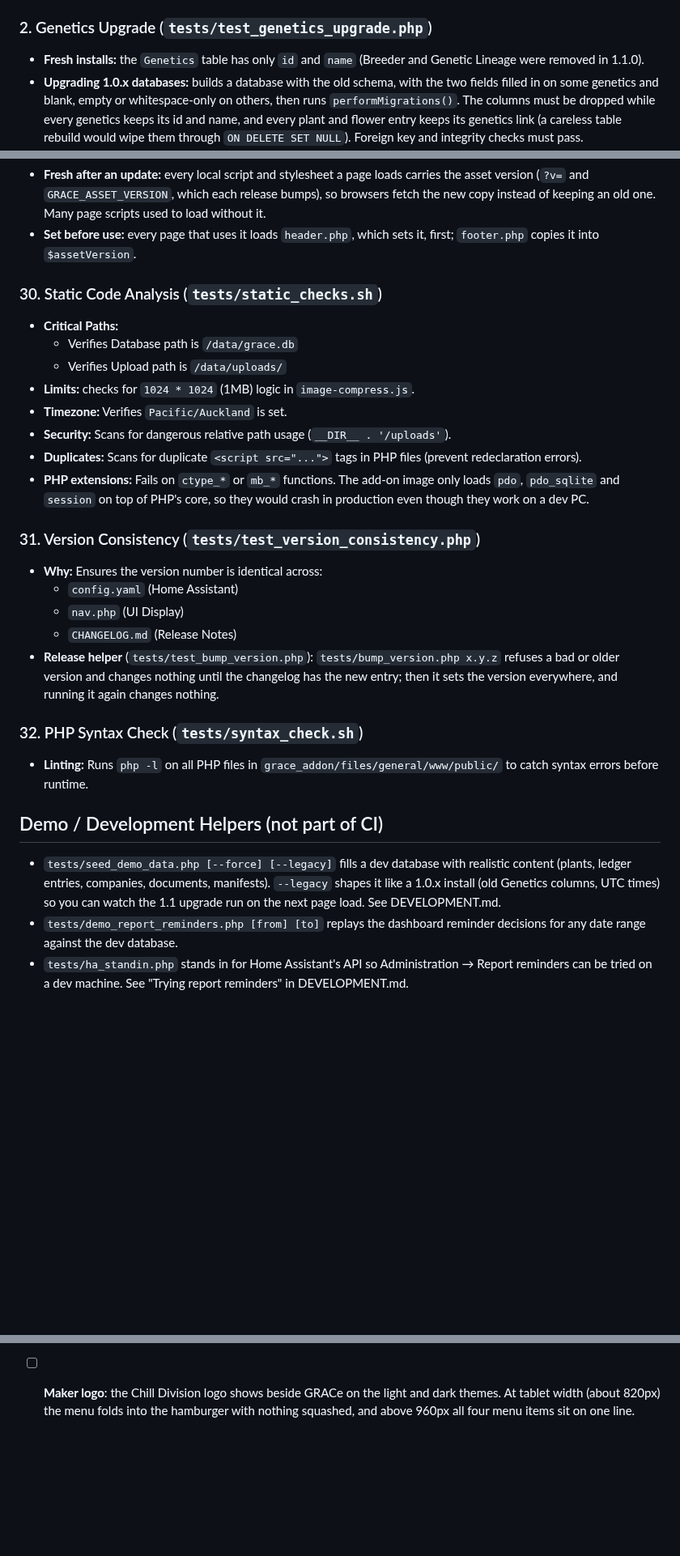
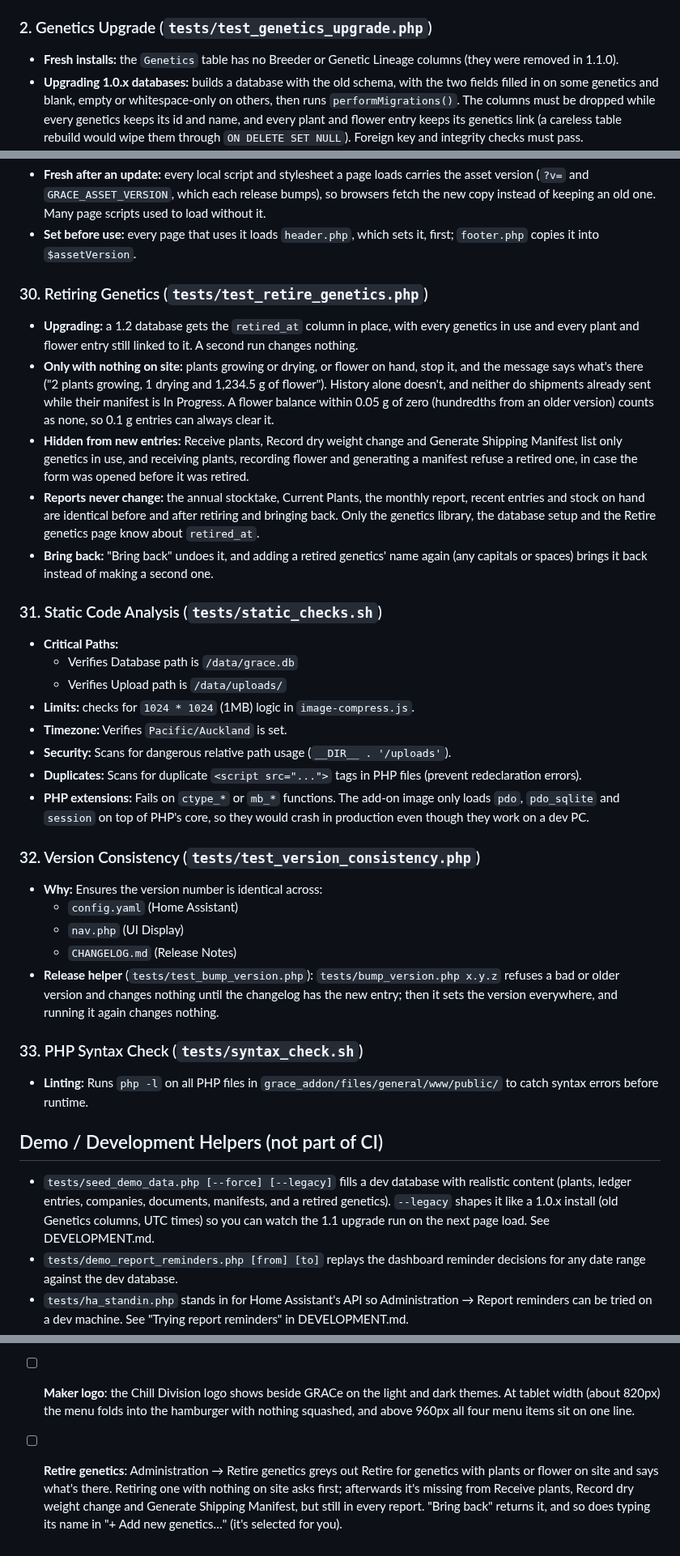
Before and after one commit to Chill-Division/GRACe_repo, a Markdown page: TESTING.md, 3 parts joined by grey strips. Shown at 81% size. Drawn GitHub-style; blank space fills up the shorter version.

```diff
--- a/TESTING.md
+++ b/TESTING.md
@@ -33,7 +33,7 @@ The shell checks (PHP syntax and duplicate script tags) fail the run when they f
 *   **Schema Check:** Ensures `init_db.php` creates the expected modern schema.
 
 ### 2. Genetics Upgrade (`tests/test_genetics_upgrade.php`)
-*   **Fresh installs:** the `Genetics` table has only `id` and `name` (Breeder and Genetic Lineage were removed in 1.1.0).
+*   **Fresh installs:** the `Genetics` table has no Breeder or Genetic Lineage columns (they were removed in 1.1.0).
 *   **Upgrading 1.0.x databases:** builds a database with the old schema, with the two fields filled in on some genetics and blank, empty or whitespace-only on others, then runs `performMigrations()`. The columns must be dropped while every genetics keeps its id and name, and every plant and flower entry keeps its genetics link (a careless table rebuild would wipe them through `ON DELETE SET NULL`). Foreign key and integrity checks must pass.
 *   **Nothing typed is lost:** filled-in values are kept in `LegacyGeneticsDetails`; blanks are not.
 *   **Safe to repeat:** a second run changes nothing, adding genetics and the stocktake reports keep working, and on SQLite older than 3.35 the columns are left in place instead.
@@ -179,7 +179,14 @@ The shell checks (PHP syntax and duplicate script tags) fail the run when they f
 *   **Fresh after an update:** every local script and stylesheet a page loads carries the asset version (`?v=` and `GRACE_ASSET_VERSION`, which each release bumps), so browsers fetch the new copy instead of keeping an old one. Many page scripts used to load without it.
 *   **Set before use:** every page that uses it loads `header.php`, which sets it, first; `footer.php` copies it into `$assetVersion`.
 
-### 30. Static Code Analysis (`tests/static_checks.sh`)
+### 30. Retiring Genetics (`tests/test_retire_genetics.php`)
+*   **Upgrading:** a 1.2 database gets the `retired_at` column in place, with every genetics in use and every plant and flower entry still linked to it. A second run changes nothing.
+*   **Only with nothing on site:** plants growing or drying, or flower on hand, stop it, and the message says what's there ("2 plants growing, 1 drying and 1,234.5 g of flower"). History alone doesn't, and neither do shipments already sent while their manifest is In Progress. A flower balance within 0.05 g of zero (hundredths from an older version) counts as none, so 0.1 g entries can always clear it.
+*   **Hidden from new entries:** Receive plants, Record dry weight change and Generate Shipping Manifest list only genetics in use, and receiving plants, recording flower and generating a manifest refuse a retired one, in case the form was opened before it was retired.
+*   **Reports never change:** the annual stocktake, Current Plants, the monthly report, recent entries and stock on hand are identical before and after retiring and bringing back. Only the genetics library, the database setup and the Retire genetics page know about `retired_at`.
+*   **Bring back:** "Bring back" undoes it, and adding a retired genetics' name again (any capitals or spaces) brings it back instead of making a second one.
+
+### 31. Static Code Analysis (`tests/static_checks.sh`)
 *   **Critical Paths:**
     *   Verifies Database path is `/data/grace.db`
     *   Verifies Upload path is `/data/uploads/`
@@ -189,19 +196,19 @@ The shell checks (PHP syntax and duplicate script tags) fail the run when they f
 *   **Duplicates:** Scans for duplicate `<script src="...">` tags in PHP files (prevent redeclaration errors).
 *   **PHP extensions:** Fails on `ctype_*` or `mb_*` functions. The add-on image only loads `pdo`, `pdo_sqlite` and `session` on top of PHP's core, so they would crash in production even though they work on a dev PC.
 
-### 31. Version Consistency (`tests/test_version_consistency.php`)
+### 32. Version Consistency (`tests/test_version_consistency.php`)
 *   **Why:** Ensures the version number is identical across:
     *   `config.yaml` (Home Assistant)
     *   `nav.php` (UI Display)
     *   `CHANGELOG.md` (Release Notes)
 *   **Release helper** (`tests/test_bump_version.php`): `tests/bump_version.php x.y.z` refuses a bad or older version and changes nothing until the changelog has the new entry; then it sets the version everywhere, and running it again changes nothing.
 
-### 32. PHP Syntax Check (`tests/syntax_check.sh`)
+### 33. PHP Syntax Check (`tests/syntax_check.sh`)
 *   **Linting:** Runs `php -l` on all PHP files in `grace_addon/files/general/www/public/` to catch syntax errors before runtime.
 
 ## Demo / Development Helpers (not part of CI)
 
-*   `tests/seed_demo_data.php [--force] [--legacy]` fills a dev database with realistic content (plants, ledger entries, companies, documents, manifests). `--legacy` shapes it like a 1.0.x install (old Genetics columns, UTC times) so you can watch the 1.1 upgrade run on the next page load. See DEVELOPMENT.md.
+*   `tests/seed_demo_data.php [--force] [--legacy]` fills a dev database with realistic content (plants, ledger entries, companies, documents, manifests, and a retired genetics). `--legacy` shapes it like a 1.0.x install (old Genetics columns, UTC times) so you can watch the 1.1 upgrade run on the next page load. See DEVELOPMENT.md.
 *   `tests/demo_report_reminders.php [from] [to]` replays the dashboard reminder decisions for any date range against the dev database.
 *   `tests/ha_standin.php` stands in for Home Assistant's API so Administration → Report reminders can be tried on a dev machine. See "Trying report reminders" in DEVELOPMENT.md.
 *   `tests/capture_screenshots.ps1 [-Only name,name]` (Windows, headless Edge) retakes the screenshots in `docs/screenshots/` from the dev server, including the "What's new" pop-up. See "Refresh the screenshots" in DEVELOPMENT.md.
@@ -226,3 +233,4 @@ The CI suite is PHP-only, so browser behaviours still need a manual pass
 *   [ ] **Manifest plants**: generate a plant manifest to an external company with "Then mark these plants as sent" on. Harvest / Destroy / Send opens with that many plants ticked (drying first), Send External and the company chosen; confirming marks them sent and returns to the manifest. With the toggle off it goes straight to the manifest.
 *   [ ] **Report reminders** (on a real Home Assistant): Administration → Report reminders lists the phones with the Home Assistant app, "Send a test notification" arrives on the chosen one, and after switching on and saving the page shows when the next reminder can go out.
 *   [ ] **Maker logo**: the Chill Division logo shows beside GRACe on the light and dark themes. At tablet width (about 820px) the menu folds into the hamburger with nothing squashed, and above 960px all four menu items sit on one line.
+*   [ ] **Retire genetics**: Administration → Retire genetics greys out Retire for genetics with plants or flower on site and says what's there. Retiring one with nothing on site asks first; afterwards it's missing from Receive plants, Record dry weight change and Generate Shipping Manifest, but still in every report. "Bring back" returns it, and so does typing its name in "+ Add new genetics…" (it's selected for you).
```
Also changed, not shown: grace_addon/DOCS.md (+11 -1 lines), docs/screenshots/desktop-retire-genetics.png (added), 16 other files.
